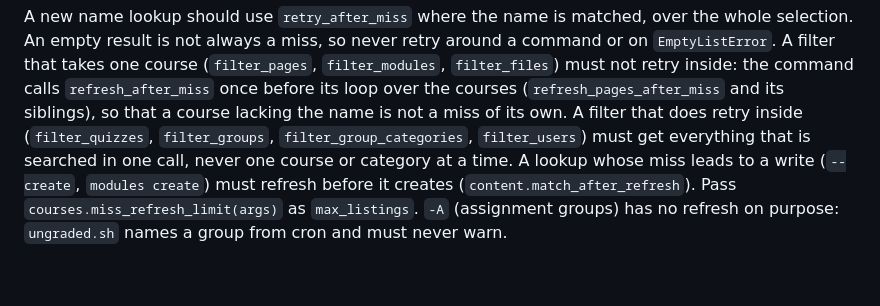
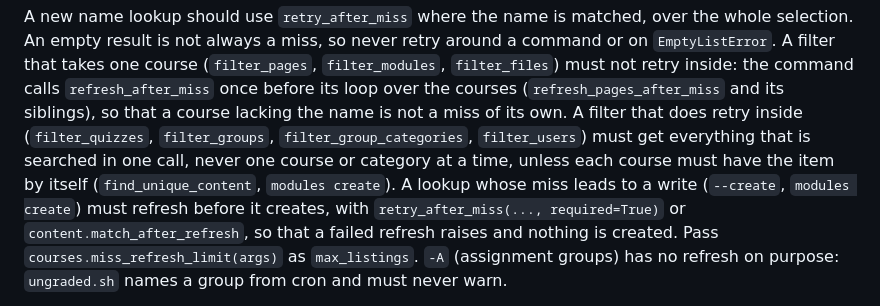
Before and after one commit to dbosk/canvaslms, a Markdown page: CLAUDE.md, the part around the change. GitHub-like rendering; blank space fills up the shorter version.

Commit message:
Record that a lookup before a write needs a required refresh
Co-Authored-By: Claude Fable 5.2 <noreply@anthropic.com>
Claude-Session: https://claude.ai/code/session_01BXkxwTPZbSUGRD63Hy7Dsu

```diff
--- a/CLAUDE.md
+++ b/CLAUDE.md
@@ -971,9 +971,12 @@ command calls `refresh_after_miss` once before its loop over the courses
 (`refresh_pages_after_miss` and its siblings), so that a course lacking the name
 is not a miss of its own. A filter that does retry inside (`filter_quizzes`,
 `filter_groups`, `filter_group_categories`, `filter_users`) must get everything
-that is searched in one call, never one course or category at a time. A lookup
-whose miss leads to a write (`--create`, `modules create`) must refresh before
-it creates (`content.match_after_refresh`). Pass
+that is searched in one call, never one course or category at a time, unless
+each course must have the item by itself (`find_unique_content`,
+`modules create`). A lookup whose miss leads to a write (`--create`,
+`modules create`) must refresh before it creates, with
+`retry_after_miss(..., required=True)` or `content.match_after_refresh`, so that
+a failed refresh raises and nothing is created. Pass
 `courses.miss_refresh_limit(args)` as `max_listings`. `-A` (assignment groups) has no refresh on purpose: `ungraded.sh`
 names a group from cron and must never warn.
 
```
